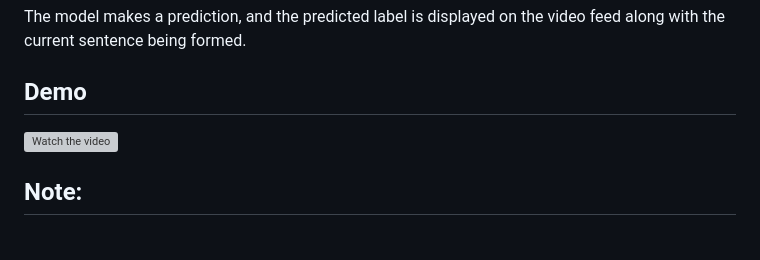
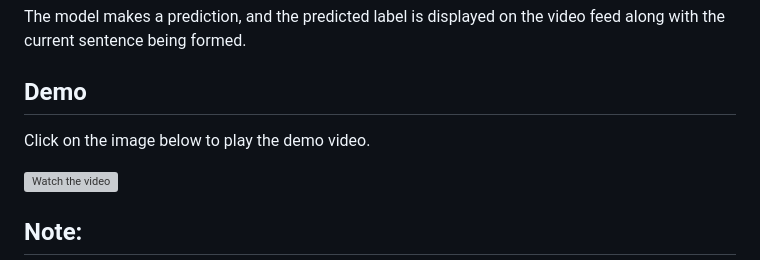
Before and after one commit to Rani1303/Webcam_Gesture_Recognition, a Markdown page: README.md, the part around the change. GitHub-like rendering; blank space fills up the shorter version; grey boxes are pictures that could not be loaded.

```diff
--- a/README.md
+++ b/README.md
@@ -119,6 +119,8 @@ The model makes a prediction, and the predicted label is displayed on the video
 
 ## Demo
 
+Click on the image below to play the demo video.
+
 [![Watch the video](https://github.com/Rani1303/Webcam_Gesture_Recognition/assets/103280525/63b31751-8ca6-4863-9a8b-fee130853ac9)](https://vimeo.com/952325330)
 
 ## Note:
```
